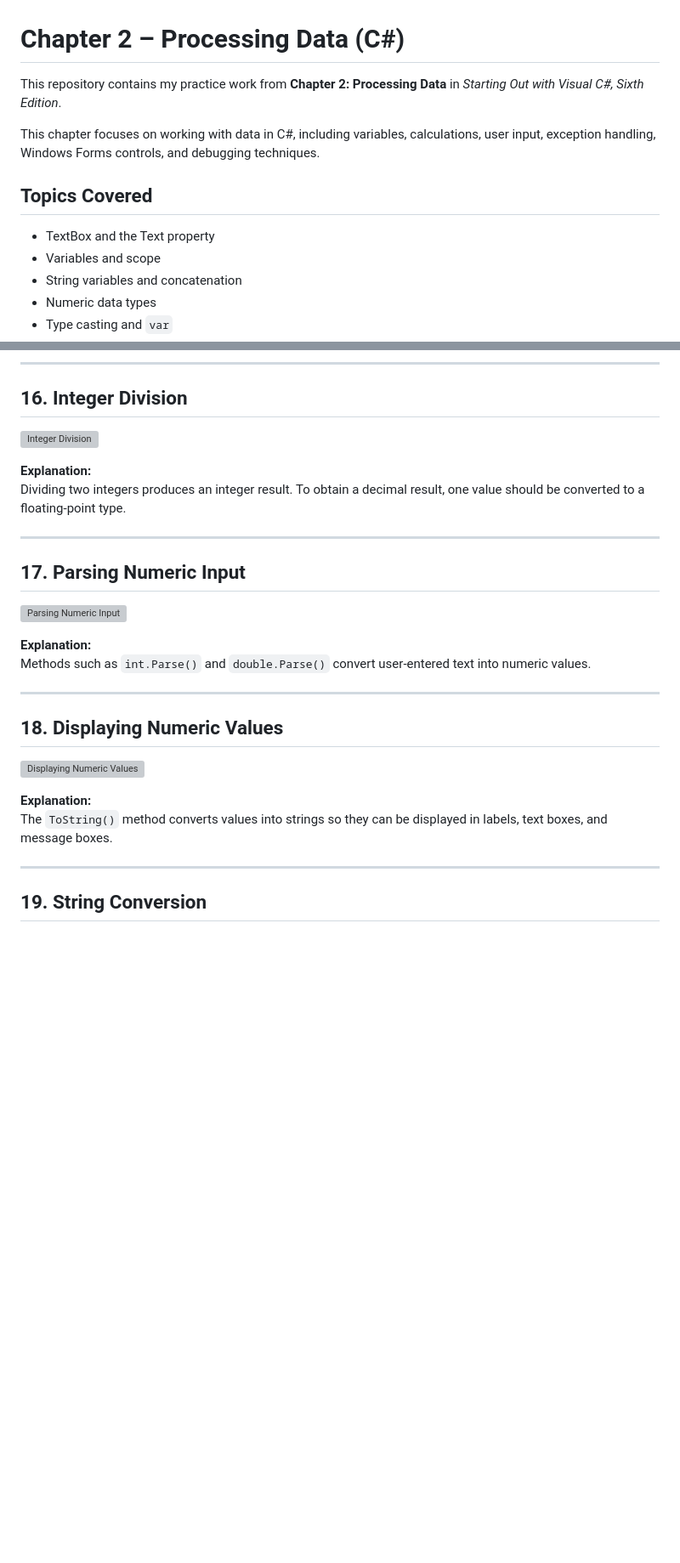
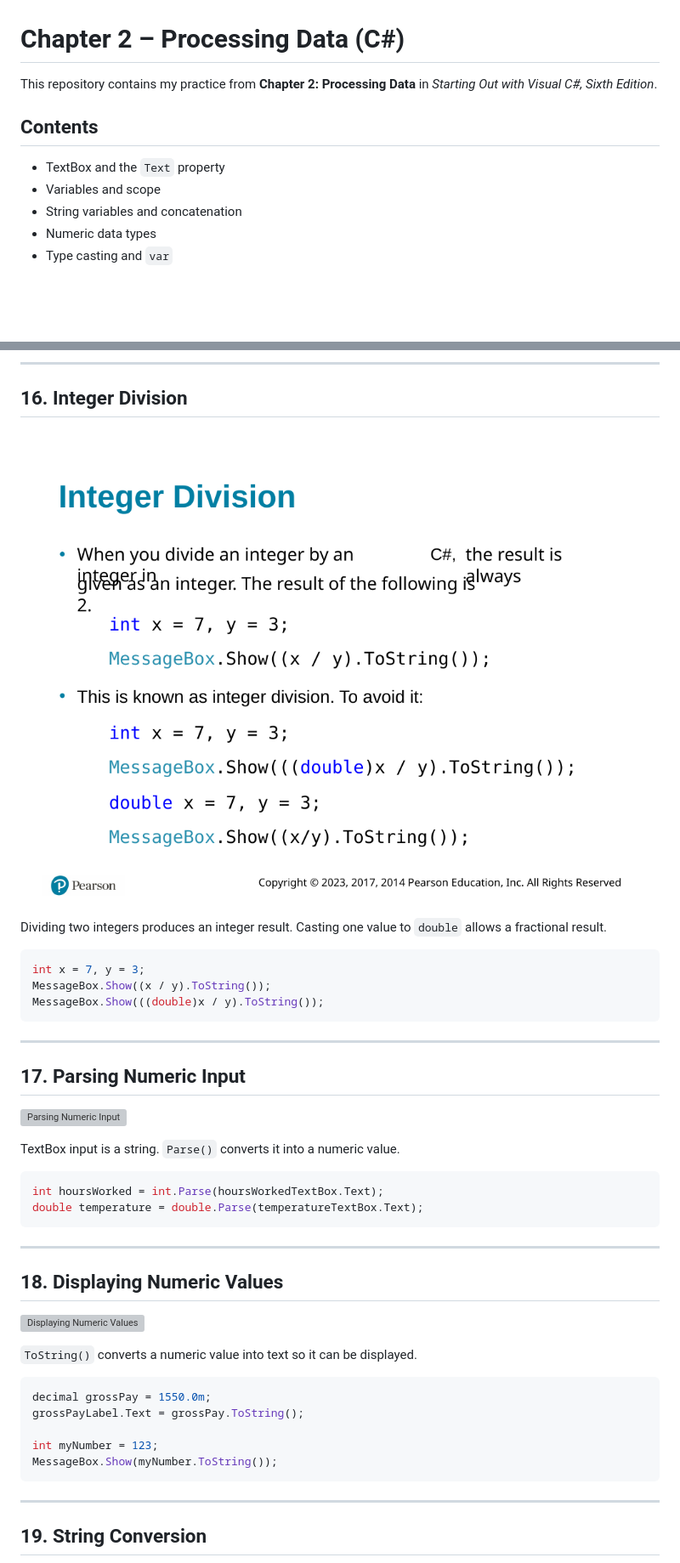
Before and after one commit to saida-blue/C-_One-Practice, a Markdown page: Week2/README.md, 2 parts joined by grey strips. Shown at 85% size. Rendered like a GitHub page; blank space fills up the shorter version; grey boxes are pictures that could not be loaded.

````diff
--- a/Week2/README.md
+++ b/Week2/README.md
@@ -1,12 +1,10 @@
 # Chapter 2 – Processing Data (C#)
 
-This repository contains my practice work from **Chapter 2: Processing Data** in *Starting Out with Visual C#, Sixth Edition*.
+This repository contains my practice from **Chapter 2: Processing Data** in *Starting Out with Visual C#, Sixth Edition*.
 
-This chapter focuses on working with data in C#, including variables, calculations, user input, exception handling, Windows Forms controls, and debugging techniques.
+## Contents
 
-## Topics Covered
-
-- TextBox and the Text property
+- TextBox and the `Text` property
 - Variables and scope
 - String variables and concatenation
 - Numeric data types
@@ -160,10 +241,15 @@ C# follows the order of operations when performing calculations. Parentheses can
 
 ## 16. Integer Division
 
-![Integer Division](Week2/16_integer_division.png)
+![Integer Division](./16_numeric_output_tostring.png)
 
-**Explanation:**
-Dividing two integers produces an integer result. To obtain a decimal result, one value should be converted to a floating-point type.
+Dividing two integers produces an integer result. Casting one value to `double` allows a fractional result.
+
+```csharp
+int x = 7, y = 3;
+MessageBox.Show((x / y).ToString());
+MessageBox.Show(((double)x / y).ToString());
+```
 
 ---
 
@@ -173,6 +259,10 @@ Dividing two integers produces an integer result. To obtain a decimal result, on
 
-**Explanation:**
-Methods such as `int.Parse()` and `double.Parse()` convert user-entered text into numeric values.
+TextBox input is a string. `Parse()` converts it into a numeric value.
+
+```csharp
+int hoursWorked = int.Parse(hoursWorkedTextBox.Text);
+double temperature = double.Parse(temperatureTextBox.Text);
+```
 
 ---
 
@@ -182,6 +272,13 @@ Methods such as `int.Parse()` and `double.Parse()` convert user-entered text int
 
-**Explanation:**
-The `ToString()` method converts values into strings so they can be displayed in labels, text boxes, and message boxes.
+`ToString()` converts a numeric value into text so it can be displayed.
+
+```csharp
+decimal grossPay = 1550.0m;
+grossPayLabel.Text = grossPay.ToString();
+
+int myNumber = 123;
+MessageBox.Show(myNumber.ToString());
+```
 
 ---
 
````
Also changed, not shown: other parts of Week2/README.md (+263 -96 lines).
